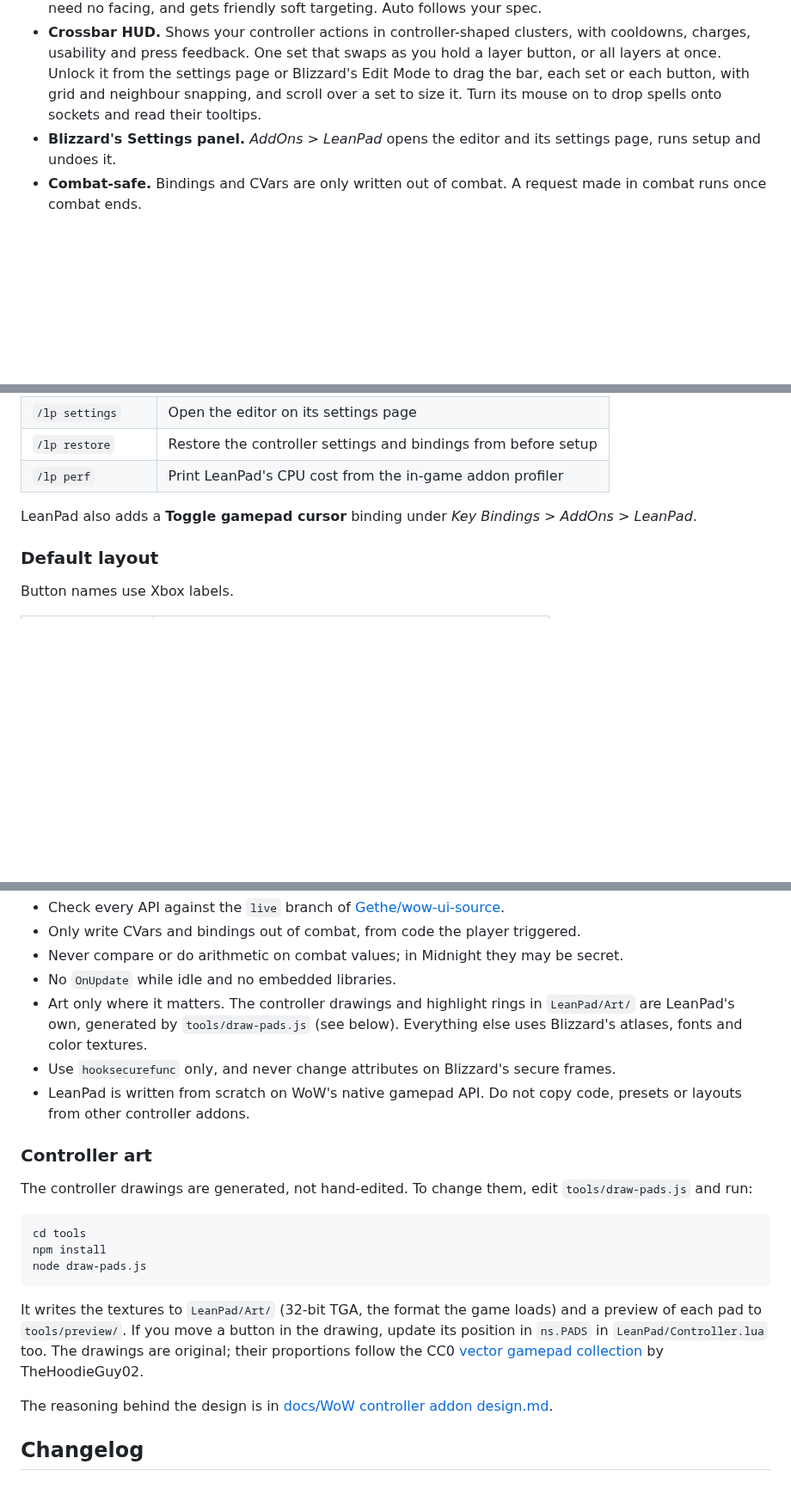
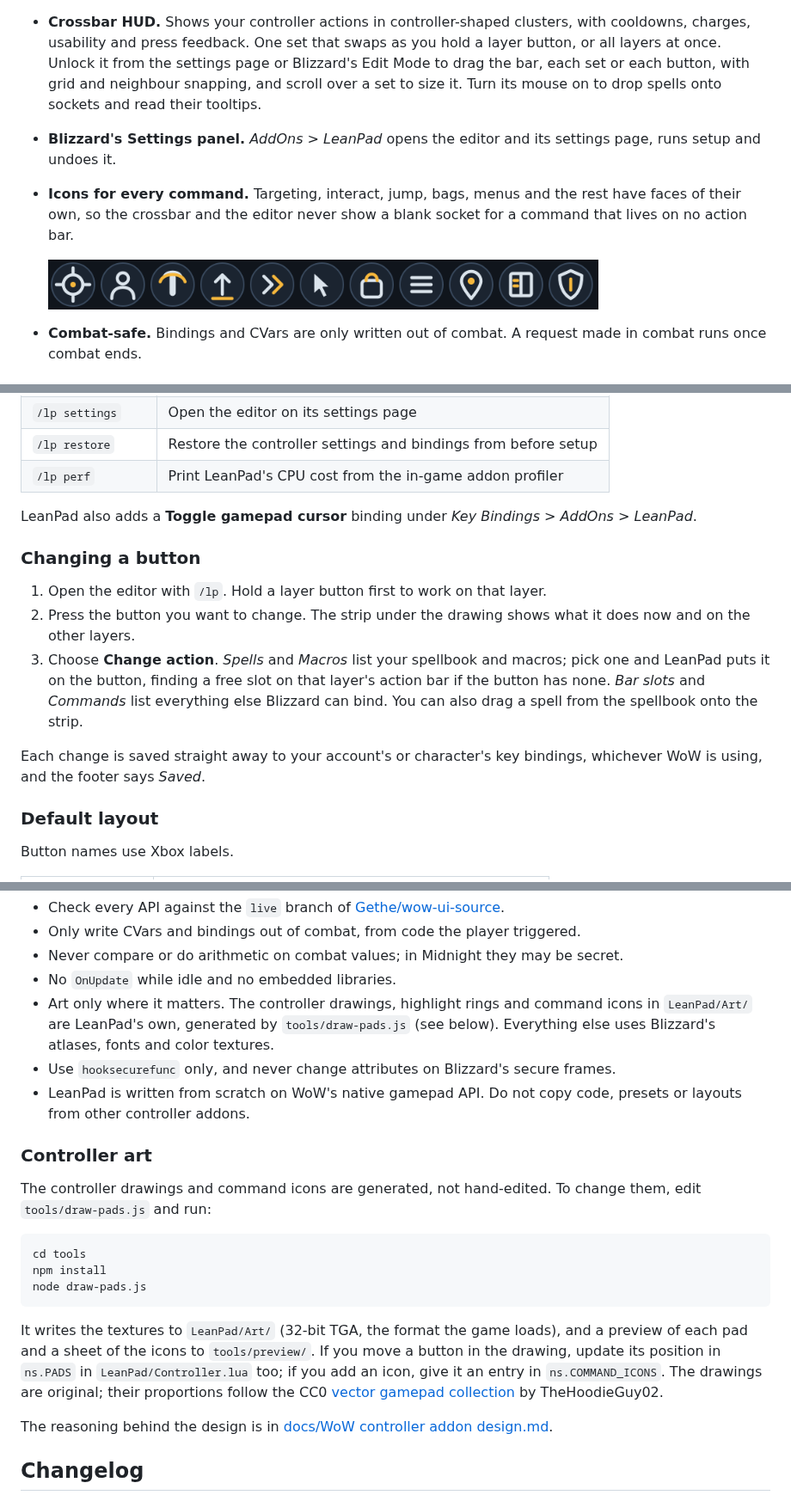
Before and after one commit to Taimoorkasi/LeanPad, a Markdown page: README.md, 3 parts joined by grey strips. Shown at 86% size. Drawn GitHub-style; pictures changed too: tools/preview/Icons.png (added); blank space fills up the shorter version.

````diff
--- a/README.md
+++ b/README.md
@@ -16,6 +21,10 @@ Your actions stay on Blizzard's own action bars, so Blizzard draws the cooldowns
 - **Play styles.** Tank keeps the body facing the camera in combat, so you never show the pack your back. Melee and Ranged strafe but spin to run when you push straight back. Healer runs free, since heals need no facing, and gets friendly soft targeting. Auto follows your spec.
 - **Crossbar HUD.** Shows your controller actions in controller-shaped clusters, with cooldowns, charges, usability and press feedback. One set that swaps as you hold a layer button, or all layers at once. Unlock it from the settings page or Blizzard's Edit Mode to drag the bar, each set or each button, with grid and neighbour snapping, and scroll over a set to size it. Turn its mouse on to drop spells onto sockets and read their tooltips.
 - **Blizzard's Settings panel.** *AddOns > LeanPad* opens the editor and its settings page, runs setup and undoes it.
+- **Icons for every command.** Targeting, interact, jump, bags, menus and the rest have faces of their own, so the crossbar and the editor never show a blank socket for a command that lives on no action bar.
+
+  <img src="tools/preview/Icons.png" alt="LeanPad's command icons" width="640">
+
 - **Combat-safe.** Bindings and CVars are only written out of combat. A request made in combat runs once combat ends.
 
 ## Requirements
@@ -43,6 +52,14 @@ On your first login, LeanPad asks whether to set up the controller. You can run
 | `/lp perf` | Print LeanPad's CPU cost from the in-game addon profiler |
 
 LeanPad also adds a **Toggle gamepad cursor** binding under *Key Bindings > AddOns > LeanPad*.
+
+### Changing a button
+
+1. Open the editor with `/lp`. Hold a layer button first to work on that layer.
+2. Press the button you want to change. The strip under the drawing shows what it does now and on the other layers.
+3. Choose **Change action**. *Spells* and *Macros* list your spellbook and macros; pick one and LeanPad puts it on the button, finding a free slot on that layer's action bar if the button has none. *Bar slots* and *Commands* list everything else Blizzard can bind. You can also drag a spell from the spellbook onto the strip.
+
+Each change is saved straight away to your account's or character's key bindings, whichever WoW is using, and the footer says *Saved*.
 
 ### Default layout
 
@@ -92,13 +109,13 @@ Ground rules for changes:
 - Only write CVars and bindings out of combat, from code the player triggered.
 - Never compare or do arithmetic on combat values; in Midnight they may be secret.
 - No `OnUpdate` while idle and no embedded libraries.
-- Art only where it matters. The controller drawings and highlight rings in `LeanPad/Art/` are LeanPad's own, generated by `tools/draw-pads.js` (see below). Everything else uses Blizzard's atlases, fonts and color textures.
+- Art only where it matters. The controller drawings, highlight rings and command icons in `LeanPad/Art/` are LeanPad's own, generated by `tools/draw-pads.js` (see below). Everything else uses Blizzard's atlases, fonts and color textures.
 - Use `hooksecurefunc` only, and never change attributes on Blizzard's secure frames.
 - LeanPad is written from scratch on WoW's native gamepad API. Do not copy code, presets or layouts from other controller addons.
 
 ### Controller art
 
-The controller drawings are generated, not hand-edited. To change them, edit `tools/draw-pads.js` and run:
+The controller drawings and command icons are generated, not hand-edited. To change them, edit `tools/draw-pads.js` and run:
 
 ```sh
 cd tools
@@ -106,7 +123,7 @@ npm install
 node draw-pads.js
 ```
 
-It writes the textures to `LeanPad/Art/` (32-bit TGA, the format the game loads) and a preview of each pad to `tools/preview/`. If you move a button in the drawing, update its position in `ns.PADS` in `LeanPad/Controller.lua` too. The drawings are original; their proportions follow the CC0 [vector gamepad collection](https://opengameart.org/content/8th-gen-console-vector-gamepad-collection) by TheHoodieGuy02.
+It writes the textures to `LeanPad/Art/` (32-bit TGA, the format the game loads), and a preview of each pad and a sheet of the icons to `tools/preview/`. If you move a button in the drawing, update its position in `ns.PADS` in `LeanPad/Controller.lua` too; if you add an icon, give it an entry in `ns.COMMAND_ICONS`. The drawings are original; their proportions follow the CC0 [vector gamepad collection](https://opengameart.org/content/8th-gen-console-vector-gamepad-collection) by TheHoodieGuy02.
 
 The reasoning behind the design is in [docs/WoW controller addon design.md](docs/WoW%20controller%20addon%20design.md).
 
````
Also changed, not shown: other parts of README.md (+7 -2 lines), CHANGELOG.md (+19 -22 lines), docs/WoW controller addon design.md (+8 -0 lines), 1 other file.
